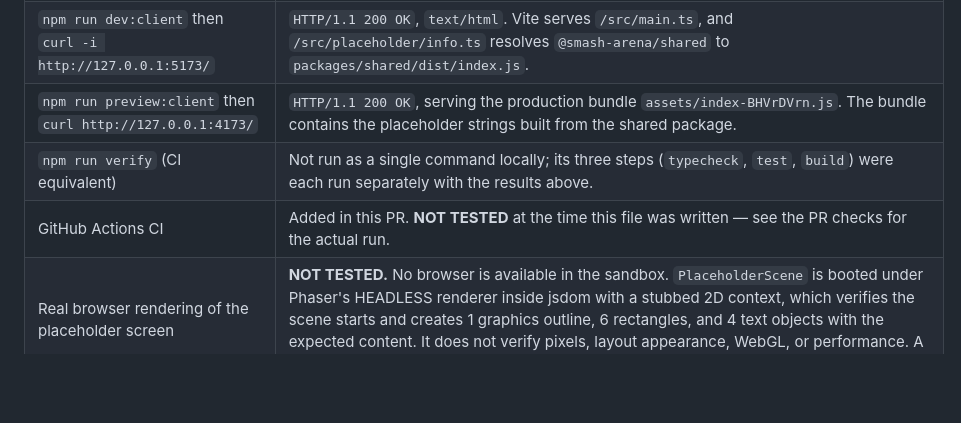
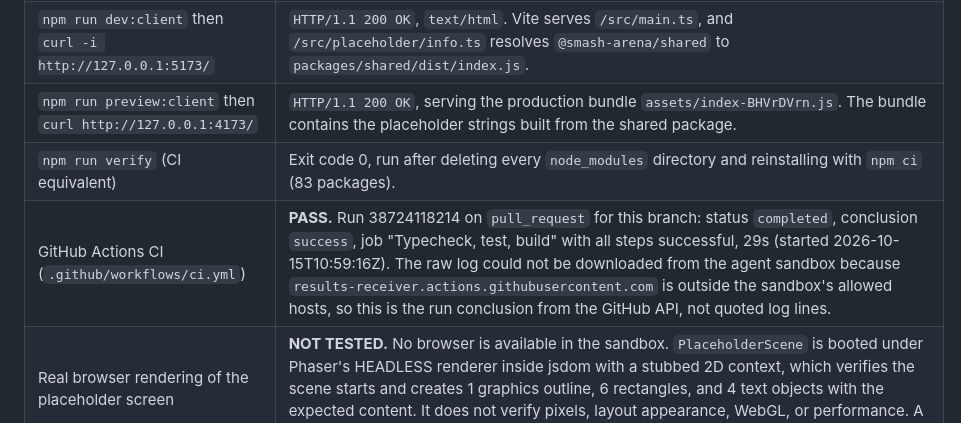
Before and after one commit to WeiNaYongQ/smash-arena, a Markdown page: PROJECT_STATUS.md, the part around the change. Drawn GitHub-style; blank space fills up the shorter version.

Commit message:
docs: record the actual GitHub Actions CI result for this PR
Co-authored-by: arena-agent <297053741+arena-agent@users.noreply.github.com>

```diff
--- a/PROJECT_STATUS.md
+++ b/PROJECT_STATUS.md
@@ -82,7 +82,7 @@ Environment: Node.js v22.22.3, npm 10.9.8, Linux (agent sandbox). All commands b
 | `npm run dev:server` then `curl -i http://127.0.0.1:8787/health` | `HTTP/1.1 200 OK`, body `{"status":"ok","service":"smash-arena-server","version":"0.1.0","protocolVersion":1,"uptimeSeconds":5,"timestamp":"2026-10-15T10:46:33.028Z"}`. `POST /health` → `405` with `Allow: GET, HEAD`. `GET /nope` → `404`. |
 | `npm run dev:client` then `curl -i http://127.0.0.1:5173/` | `HTTP/1.1 200 OK`, `text/html`. Vite serves `/src/main.ts`, and `/src/placeholder/info.ts` resolves `@smash-arena/shared` to `packages/shared/dist/index.js`. |
 | `npm run preview:client` then `curl http://127.0.0.1:4173/` | `HTTP/1.1 200 OK`, serving the production bundle `assets/index-BHVrDVrn.js`. The bundle contains the placeholder strings built from the shared package. |
-| `npm run verify` (CI equivalent) | Not run as a single command locally; its three steps (`typecheck`, `test`, `build`) were each run separately with the results above. |
-| GitHub Actions CI | Added in this PR. **NOT TESTED** at the time this file was written — see the PR checks for the actual run. |
+| `npm run verify` (CI equivalent) | Exit code 0, run after deleting every `node_modules` directory and reinstalling with `npm ci` (83 packages). |
+| GitHub Actions CI (`.github/workflows/ci.yml`) | **PASS.** Run 38724118214 on `pull_request` for this branch: status `completed`, conclusion `success`, job "Typecheck, test, build" with all steps successful, 29s (started 2026-10-15T10:59:16Z). The raw log could not be downloaded from the agent sandbox because `results-receiver.actions.githubusercontent.com` is outside the sandbox's allowed hosts, so this is the run conclusion from the GitHub API, not quoted log lines. |
 | Real browser rendering of the placeholder screen | **NOT TESTED.** No browser is available in the sandbox. `PlaceholderScene` is booted under Phaser's HEADLESS renderer inside jsdom with a stubbed 2D context, which verifies the scene starts and creates 1 graphics outline, 6 rectangles, and 4 text objects with the expected content. It does not verify pixels, layout appearance, WebGL, or performance. A human must open the page once to confirm it looks right. |
 | Phone, gamepad, and multi-device scenarios | **NOT TESTED** — not implemented. |
```
